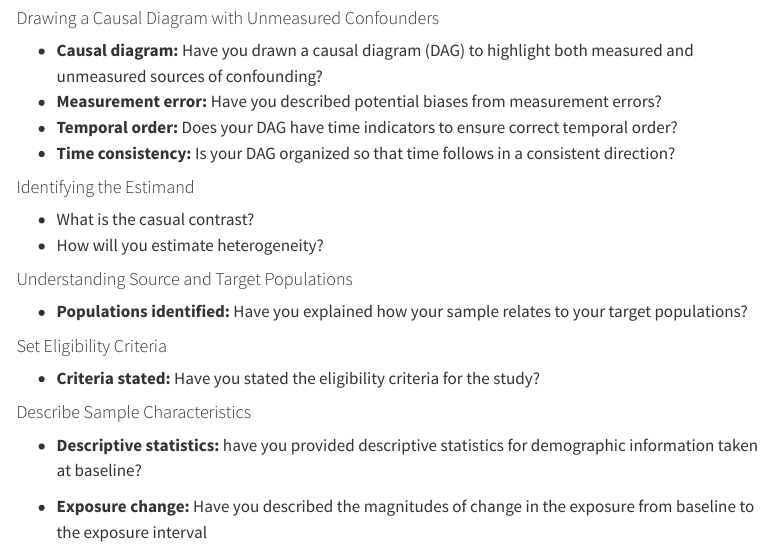
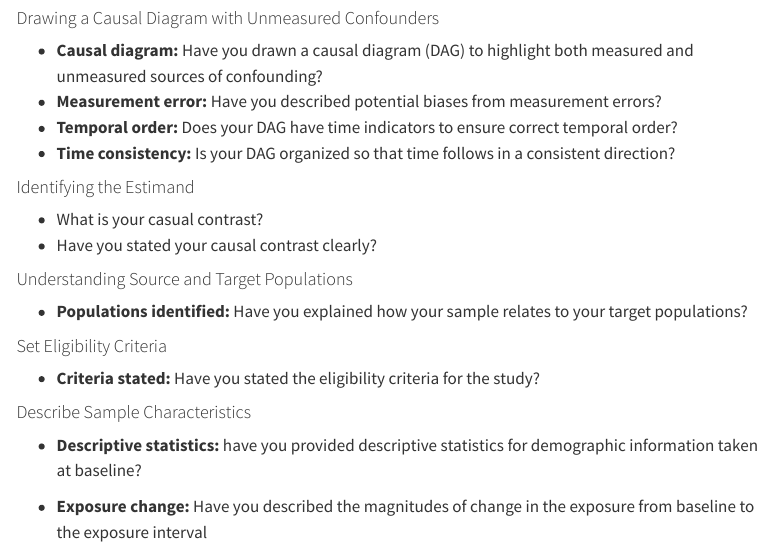
Before and after one commit to go-bayes/psych-434-2025, a Quarto document (index.qmd): the page in a window 1100 px wide, from 4250 px down. Rendered offline with R 4.5, knitr and Pandoc in place of Quarto, with nearby package versions; some code elsewhere in the file could not run offline; menus at the side of the page are left out; common packages that the code uses without loading them are loaded.

```diff
--- a/index.qmd
+++ b/index.qmd
@@ -264,8 +264,8 @@
 
 #### Identifying the Estimand
 
-- What is the casual contrast?
-- How will you estimate heterogeneity?
+- What is your casual contrast?
+- Have you stated your causal contrast clearly?
 
 <!-- **Note**: Do not be alarmed by this math if you are reading this material before I have introduced these concepts. All will be made clear, I promise.  -->
 
```
Also changed, not shown: docs/search.json, 2 other files.
